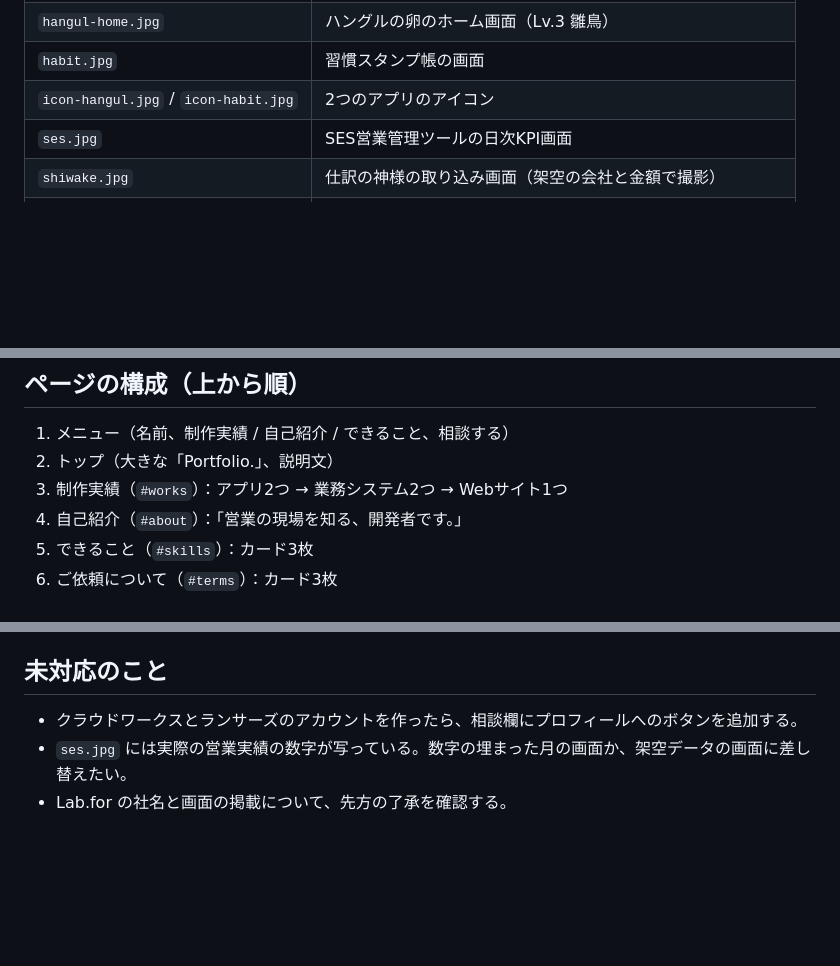
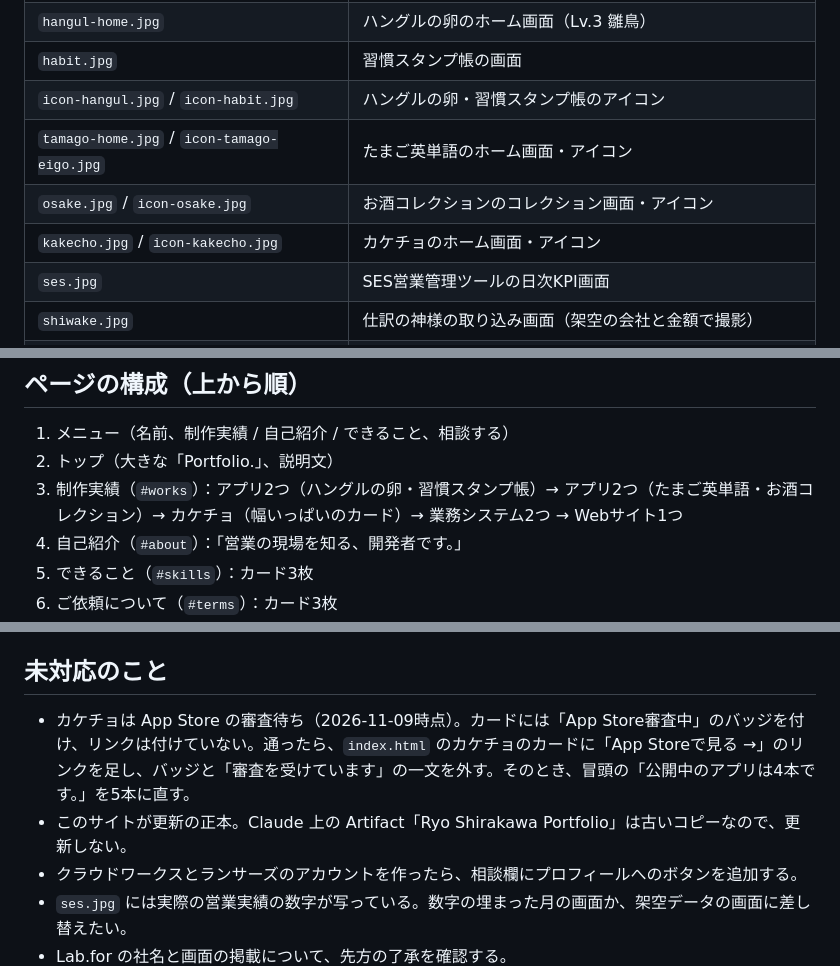
Before and after one commit to Ryocchi24/ryocchi24.github.io, a Markdown page: CLAUDE.md, 3 parts joined by grey strips. GitHub-like rendering; blank space fills up the shorter version.

Commit message:
CLAUDE.md を新しい3本の追加に合わせて更新し、正本がこのサイトであることを明記
Co-Authored-By: Claude Sonnet 5.5 <noreply@anthropic.com>
Claude-Session: https://claude.ai/code/session_01E6pw3fWp2ZEpWiNinKz5aU

```diff
--- a/CLAUDE.md
+++ b/CLAUDE.md
@@ -17,7 +17,10 @@
 | `index.html` | サイト本体。スタイルは各要素の `style` 属性に直接書いてある |
 | `hangul-home.jpg` | ハングルの卵のホーム画面（Lv.3 雛鳥） |
 | `habit.jpg` | 習慣スタンプ帳の画面 |
-| `icon-hangul.jpg` / `icon-habit.jpg` | 2つのアプリのアイコン |
+| `icon-hangul.jpg` / `icon-habit.jpg` | ハングルの卵・習慣スタンプ帳のアイコン |
+| `tamago-home.jpg` / `icon-tamago-eigo.jpg` | たまご英単語のホーム画面・アイコン |
+| `osake.jpg` / `icon-osake.jpg` | お酒コレクションのコレクション画面・アイコン |
+| `kakecho.jpg` / `icon-kakecho.jpg` | カケチョのホーム画面・アイコン |
 | `ses.jpg` | SES営業管理ツールの日次KPI画面 |
 | `shiwake.jpg` | 仕訳の神様の取り込み画面（架空の会社と金額で撮影） |
 | `labfor.jpg` | 株式会社Lab.for コーポレートサイトのトップ画面 |
@@ -29,7 +32,7 @@
 
 1. メニュー（名前、制作実績 / 自己紹介 / できること、相談する）
 2. トップ（大きな「Portfolio.」、説明文）
-3. 制作実績（`#works`）：アプリ2つ → 業務システム2つ → Webサイト1つ
+3. 制作実績（`#works`）：アプリ2つ（ハングルの卵・習慣スタンプ帳）→ アプリ2つ（たまご英単語・お酒コレクション）→ カケチョ（幅いっぱいのカード）→ 業務システム2つ → Webサイト1つ
 4. 自己紹介（`#about`）：「営業の現場を知る、開発者です。」
 5. できること（`#skills`）：カード3枚
 6. ご依頼について（`#terms`）：カード3枚
@@ -58,6 +61,8 @@
 
 ## 未対応のこと
 
+- カケチョは App Store の審査待ち（2026-11-09時点）。カードには「App Store審査中」のバッジを付け、リンクは付けていない。通ったら、`index.html` のカケチョのカードに「App Storeで見る →」のリンクを足し、バッジと「審査を受けています」の一文を外す。そのとき、冒頭の「公開中のアプリは4本です。」を5本に直す。
+- このサイトが更新の正本。Claude 上の Artifact「Ryo Shirakawa Portfolio」は古いコピーなので、更新しない。
 - クラウドワークスとランサーズのアカウントを作ったら、相談欄にプロフィールへのボタンを追加する。
 - `ses.jpg` には実際の営業実績の数字が写っている。数字の埋まった月の画面か、架空データの画面に差し替えたい。
 - Lab.for の社名と画面の掲載について、先方の了承を確認する。
```
